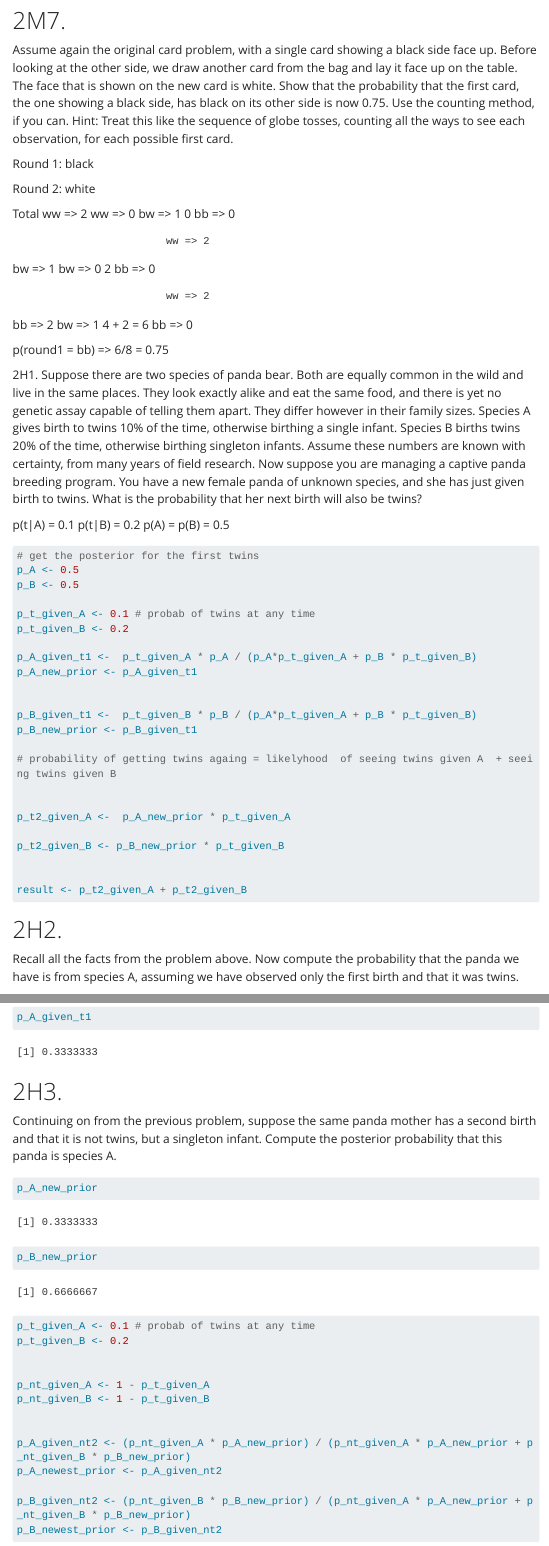
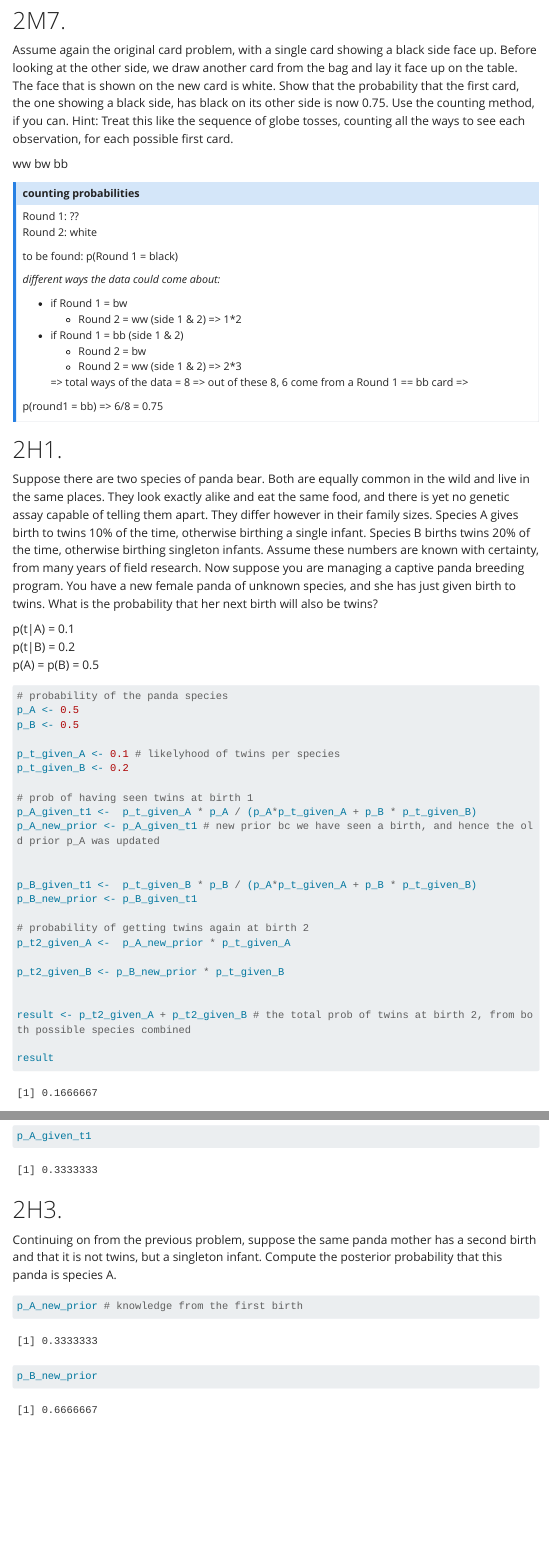
Before and after one commit to LiGurtner/Rethinking_exercises, a Quarto document (Chapter2.qmd): the page in a window 1100 px wide, from 4820 px down, and a second part further down, joined at a grey line. Rendered offline with R 4.5, knitr and Pandoc in place of Quarto, with nearby package versions; some code elsewhere in the file could not run offline; menus at the side of the page are left out; long lines of code are wrapped.

Commit message:
finished control of chapter 2

````diff
--- a/Chapter2.qmd
+++ b/Chapter2.qmd
@@ -226,59 +226,66 @@ coming from the B/B card = 2/4 = 0.5
 
 Assume again the original card problem, with a single card showing a black side face up. Before looking at the other side, we draw another card from the bag and lay it face up on the table. The face that is shown on the new card is white. Show that the probability that the first card, the one showing a black side, has black on its other side is now 0.75. Use the counting method, if you can. Hint: Treat this like the sequence of globe tosses, counting all the ways to see each observation, for each possible first card.
 
-Round 1: black
+ww bw bb
 
+::: {.callout-note collapse="true"}
+## counting probabilities
+Round 1: ??
 Round 2: white
 
-Total ww =\> 2
-      ww =\> 0
-      bw =\> 1 0
-      bb =\> 0
+to be found: p(Round 1 = black)
 
-```
-                        ww => 2
-```
+*different ways the data could come about:*
 
-bw =\> 1 bw =\> 0 2 bb =\> 0
+- if Round 1 = bw
+  - Round 2 = ww (side 1 & 2)
+  => 1*2
 
-```
-                        ww => 2
-```
+- if Round 1 = bb  (side 1 & 2)
+  - Round 2 = bw
+  - Round 2 = ww (side 1 & 2)
+  => 2*3
 
-bb =\> 2 bw =\> 1 4 + 2 = 6 bb =\> 0
+  => total ways of the data = 8
+  => out of these 8, 6 come from a Round 1 == bb card =>
 
-p(round1 = bb) =\> 6/8 = 0.75
+p(round1 = bb) => 6/8 = 0.75
 
-2H1. Suppose there are two species of panda bear. Both are equally common in the wild and live in the same places. They look exactly alike and eat the same food, and there is yet no genetic assay capable of telling them apart. They differ however in their family sizes. Species A gives birth to twins 10% of the time, otherwise birthing a single infant. Species B births twins 20% of the time, otherwise birthing singleton infants. Assume these numbers are known with certainty, from many years of field research. Now suppose you are managing a captive panda breeding program. You have a new female panda of unknown species, and she has just given birth to twins. What is the probability that her next birth will also be twins?
 
-p(t\|A) = 0.1 p(t\|B) = 0.2 p(A) = p(B) = 0.5
+:::
+
+# 2H1.
+Suppose there are two species of panda bear. Both are equally common in the wild and live in the same places. They look exactly alike and eat the same food, and there is yet no genetic assay capable of telling them apart. They differ however in their family sizes. Species A gives birth to twins 10% of the time, otherwise birthing a single infant. Species B births twins 20% of the time, otherwise birthing singleton infants. Assume these numbers are known with certainty, from many years of field research. Now suppose you are managing a captive panda breeding program. You have a new female panda of unknown species, and she has just given birth to twins. What is the probability that her next birth will also be twins?
+
+p(t\|A) = 0.1
+p(t\|B) = 0.2
+p(A) = p(B) = 0.5
 
 ```{r 2H1}
-# get the posterior for the first twins
+# probability of the panda species
 p_A <- 0.5
 p_B <- 0.5
 
-p_t_given_A <- 0.1 # probab of twins at any time
+p_t_given_A <- 0.1 # likelyhood of twins per species
 p_t_given_B <- 0.2
 
+# prob of having seen twins at birth 1
 p_A_given_t1 <-  p_t_given_A * p_A / (p_A*p_t_given_A + p_B * p_t_given_B)
-p_A_new_prior <- p_A_given_t1
+p_A_new_prior <- p_A_given_t1 # new prior bc we have seen a birth, and hence the old prior p_A was updated
 
 
 p_B_given_t1 <-  p_t_given_B * p_B / (p_A*p_t_given_A + p_B * p_t_given_B)
 p_B_new_prior <- p_B_given_t1
 
-# probability of getting twins againg = likelyhood  of seeing twins given A  + seeing twins given B
-
-
+# probability of getting twins again at birth 2
 p_t2_given_A <-  p_A_new_prior * p_t_given_A
 
 p_t2_given_B <- p_B_new_prior * p_t_given_B
 
 
-result <- p_t2_given_A + p_t2_given_B
+result <- p_t2_given_A + p_t2_given_B # the total prob of twins at birth 2, from both possible species combined
 
-
+result
 ```
 
 # 2H2.
@@ -290,11 +297,10 @@ p_A_given_t1
 ```
 
 # 2H3.
-
 Continuing on from the previous problem, suppose the same panda mother has a second birth and that it is not twins, but a singleton infant. Compute the posterior probability that this panda is species A.
 
 ```{r 2H3}
-p_A_new_prior
+p_A_new_prior # knowledge from the first birth
 p_B_new_prior
 
 
@@ -302,11 +308,11 @@ p_t_given_A <- 0.1 # probab of twins at any time
 p_t_given_B <- 0.2
 
 
-p_nt_given_A <- 1 - p_t_given_A
+p_nt_given_A <- 1 - p_t_given_A # probab of having a not-twin
 p_nt_given_B <- 1 - p_t_given_B
 
 
 p_A_given_nt2 <- (p_nt_given_A * p_A_new_prior) / (p_nt_given_A * p_A_new_prior + p_nt_given_B * p_B_new_prior)
+
 p_A_newest_prior <- p_A_given_nt2
 
-p_B_given_nt2 <- (p_nt_given_B * p_B_new_prior) / (p_nt_given_A * p_A_new_prior + p_nt_given_B * p_B_new_prior)
````
Also changed, not shown: .quarto/idx/Chapter2.qmd.json, docs/search.json, Chapter2.qmd (34 more changed lines), 2 other files.
